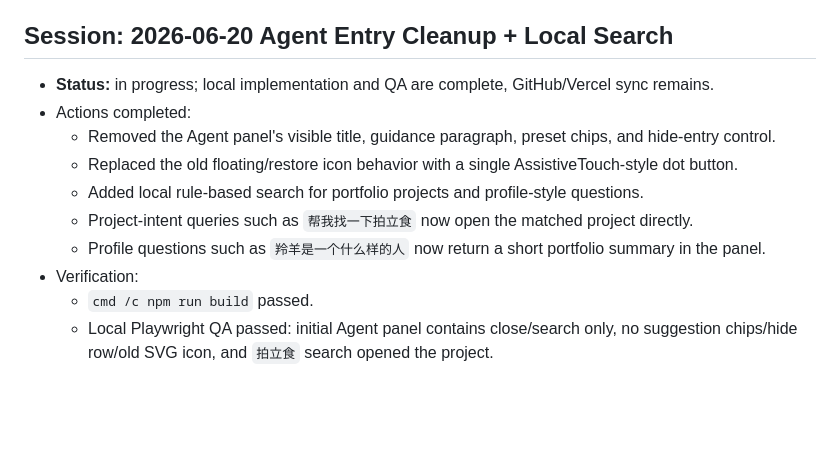
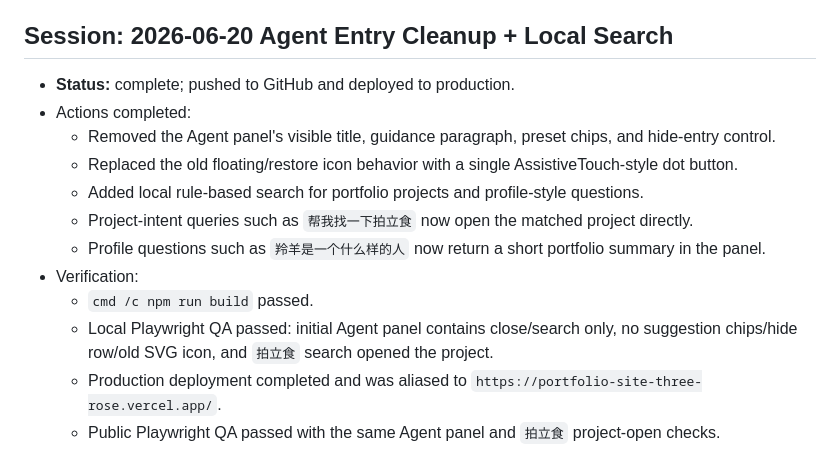
Before and after one commit to Yang-lab1/portfolio-site, a Markdown page: progress.md, the part around the change. Rendered like a GitHub page; blank space fills up the shorter version.

Commit message:
docs: mark agent search deployment complete

```diff
--- a/progress.md
+++ b/progress.md
@@ -907,7 +907,7 @@
   - Handoff package is intended to be committed and pushed to GitHub `main` with this documentation update.
 
 ## Session: 2026-06-20 Agent Entry Cleanup + Local Search
-- **Status:** in progress; local implementation and QA are complete, GitHub/Vercel sync remains.
+- **Status:** complete; pushed to GitHub and deployed to production.
 - Actions completed:
   - Removed the Agent panel's visible title, guidance paragraph, preset chips, and hide-entry control.
   - Replaced the old floating/restore icon behavior with a single AssistiveTouch-style dot button.
@@ -917,3 +917,5 @@
 - Verification:
   - `cmd /c npm run build` passed.
   - Local Playwright QA passed: initial Agent panel contains close/search only, no suggestion chips/hide row/old SVG icon, and `拍立食` search opened the project.
+  - Production deployment completed and was aliased to `https://portfolio-site-three-rose.vercel.app/`.
+  - Public Playwright QA passed with the same Agent panel and `拍立食` project-open checks.
```
Also changed, not shown: agent_memory/progress.md (+1 -0 lines), task_plan.md (+2 -2 lines).
